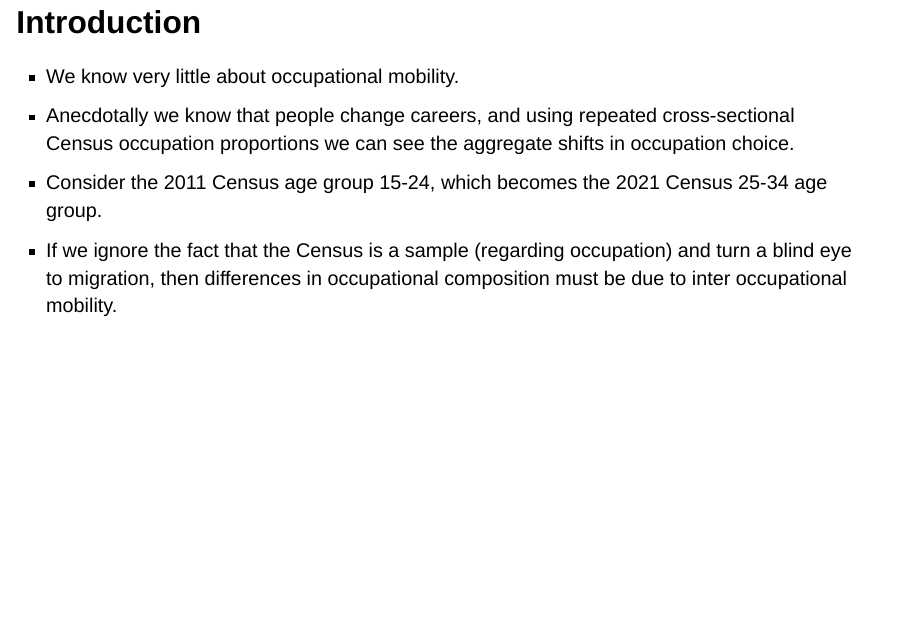
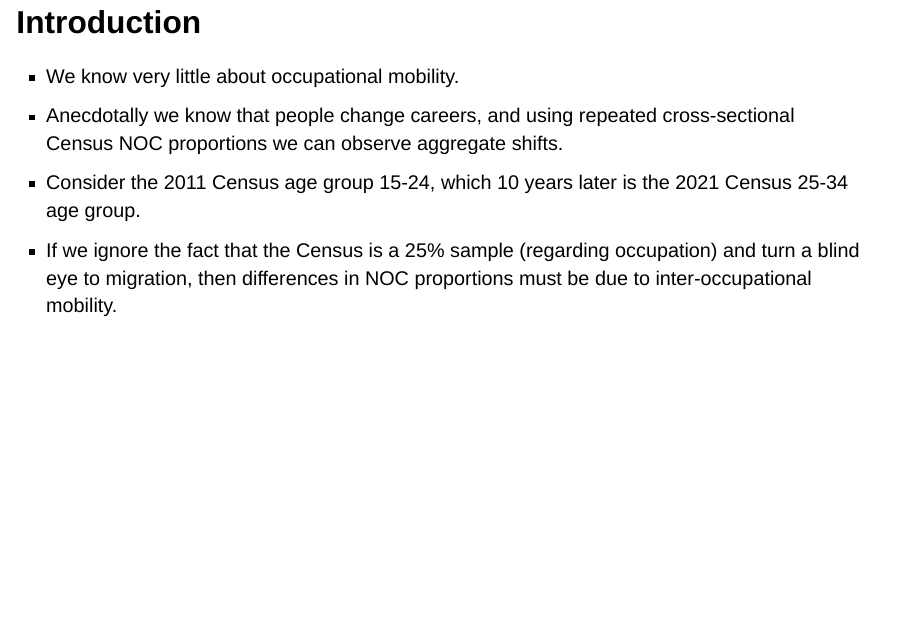
Before and after one commit to bcgov/mobility_and_skills, a Quarto document (slides.qmd): page 2 of 22. Rendered offline with R 4.5, knitr and Pandoc in place of Quarto, with nearby package versions; drawn as Slidy slides in place of the format the file asks for; some code elsewhere in the file could not run offline.

Commit message:
formatting stuff

```diff
--- a/slides.qmd
+++ b/slides.qmd
@@ -2,7 +2,11 @@
 title: "Using Optimal Transport theory to predict Occupational Mobility"
 format:
   revealjs:
+    smaller: true
+    slide-number: true
+    scrollable: false
     theme: solarized
+    margin: 0
 slide-number: true
 incremental: true
 widescreen: true
@@ -25,9 +28,9 @@ results <- read_rds("results.rds")
 ## Introduction
 
 * We know very little about occupational mobility.
-* Anecdotally we know that people change careers, and using repeated cross-sectional Census occupation proportions we can see the aggregate shifts in occupation choice.
-* Consider the 2011 Census age group 15-24, which becomes the 2021 Census 25-34 age group.
-* If we ignore the fact that the Census is a sample (regarding occupation) and turn a blind eye to migration, then differences in occupational composition must be due to inter occupational mobility.
+* Anecdotally we know that people change careers, and using repeated cross-sectional Census NOC proportions we can observe aggregate shifts.
+* Consider the 2011 Census age group 15-24, which 10 years later is the 2021 Census 25-34 age group.
+* If we ignore the fact that the Census is a 25% sample (regarding occupation) and turn a blind eye to migration, then differences in NOC proportions must be due to inter-occupational mobility.
 
 ---
 
```
Also changed, not shown: 01_preprocess.R (+7 -3 lines), slides.qmd (7 more changed lines).
